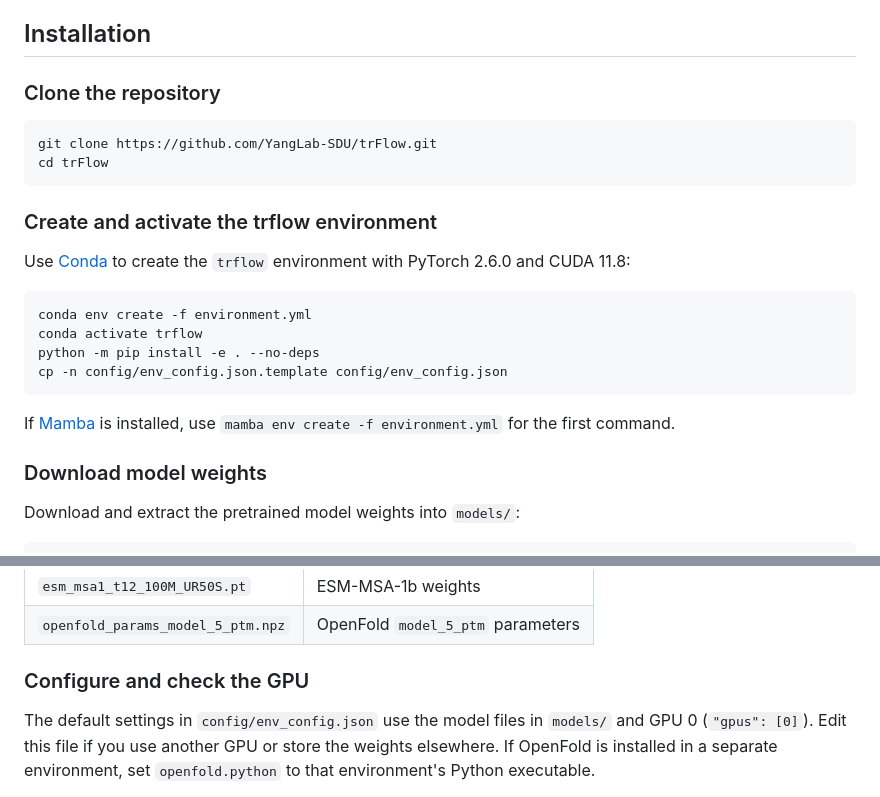
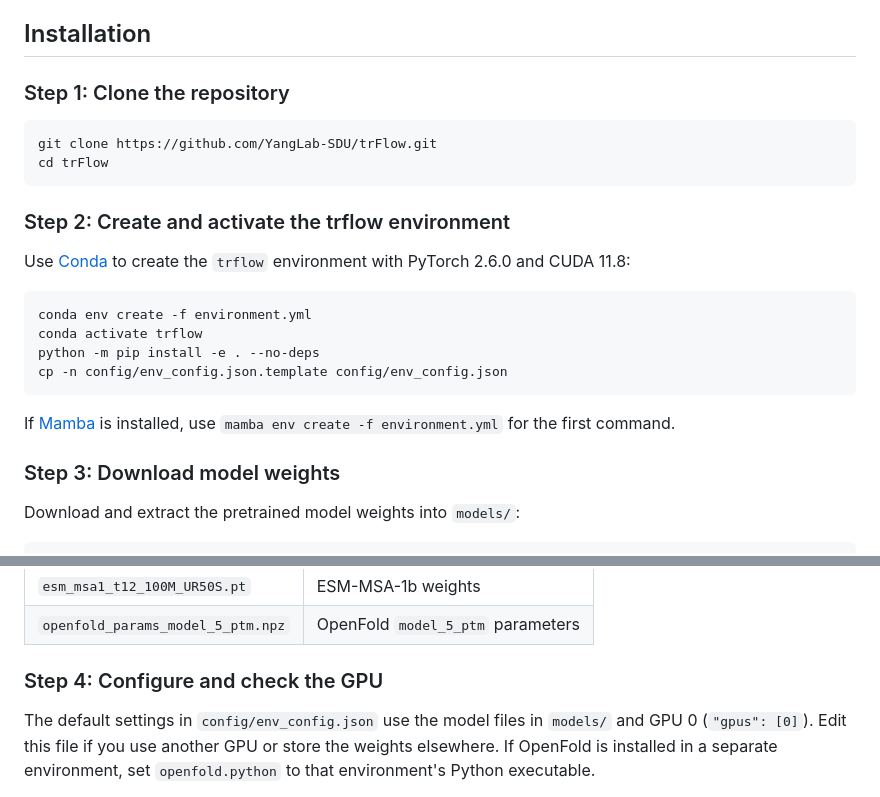
Before and after one commit to YangLab-SDU/trFlow, a Markdown page: README.md, 2 parts joined by grey strips. GitHub-like rendering.

````diff
--- a/README.md
+++ b/README.md
@@ -32,14 +32,14 @@ Select a **GPU** runtime and follow the notebook's steps.
 
 ## Installation
 
-### Clone the repository
+### Step 1: Clone the repository
 
 ```bash
 git clone https://github.com/YangLab-SDU/trFlow.git
 cd trFlow
 ```
 
-### Create and activate the trflow environment
+### Step 2: Create and activate the trflow environment
 
 Use [Conda](https://www.anaconda.com/docs/getting-started/miniconda/install) to
 create the `trflow` environment with PyTorch 2.6.0 and CUDA 11.8:
@@ -54,7 +54,7 @@ cp -n config/env_config.json.template config/env_config.json
 If [Mamba](https://mamba.readthedocs.io/en/latest/installation/mamba-installation.html)
 is installed, use `mamba env create -f environment.yml` for the first command.
 
-### Download model weights
+### Step 3: Download model weights
 
 Download and extract the pretrained model weights into `models/`:
 
@@ -73,7 +73,7 @@ The archive contains:
 | `esm_msa1_t12_100M_UR50S.pt` | ESM-MSA-1b weights |
 | `openfold_params_model_5_ptm.npz` | OpenFold `model_5_ptm` parameters |
 
-### Configure and check the GPU
+### Step 4: Configure and check the GPU
 
 The default settings in `config/env_config.json` use the model files in
 `models/` and GPU 0 (`"gpus": [0]`). Edit this file if you use another GPU or
````
Also changed, not shown: other parts of README.md (+82 -56 lines).
